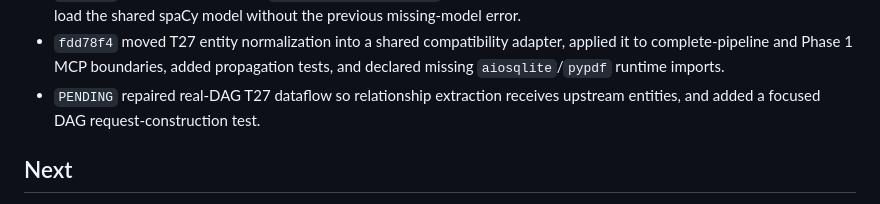
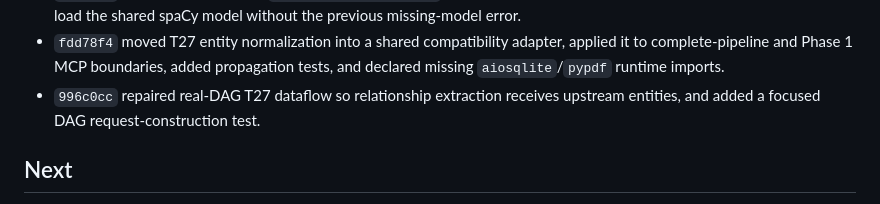
Before and after one commit to BrianMills2718/kgas1, a Markdown page: thesis_record_wiki/PROGRESS.md, the part around the change. Drawn GitHub-style.

Commit message:
Update progress after real DAG T27 repair

```diff
--- a/thesis_record_wiki/PROGRESS.md
+++ b/thesis_record_wiki/PROGRESS.md
@@ -181,7 +181,7 @@ Continue bounded ingest of `archive_full_record/lineage_variants/digimon_lineage
 - `ca2ba45` repaired the current analysis-agent T23A-to-T27 relationship-extraction bridge, added focused current-runtime tests, and wrote the T27 bottleneck investigation.
 - `c32fb8b` installed and declared `en-core-web-sm==3.8.0`, added a runtime model-availability test, and verified T27 can load the shared spaCy model without the previous missing-model error.
 - `fdd78f4` moved T27 entity normalization into a shared compatibility adapter, applied it to complete-pipeline and Phase 1 MCP boundaries, added propagation tests, and declared missing `aiosqlite`/`pypdf` runtime imports.
-- `PENDING` repaired real-DAG T27 dataflow so relationship extraction receives upstream entities, and added a focused DAG request-construction test.
+- `996c0cc` repaired real-DAG T27 dataflow so relationship extraction receives upstream entities, and added a focused DAG request-construction test.
 
 ## Next
 
```
